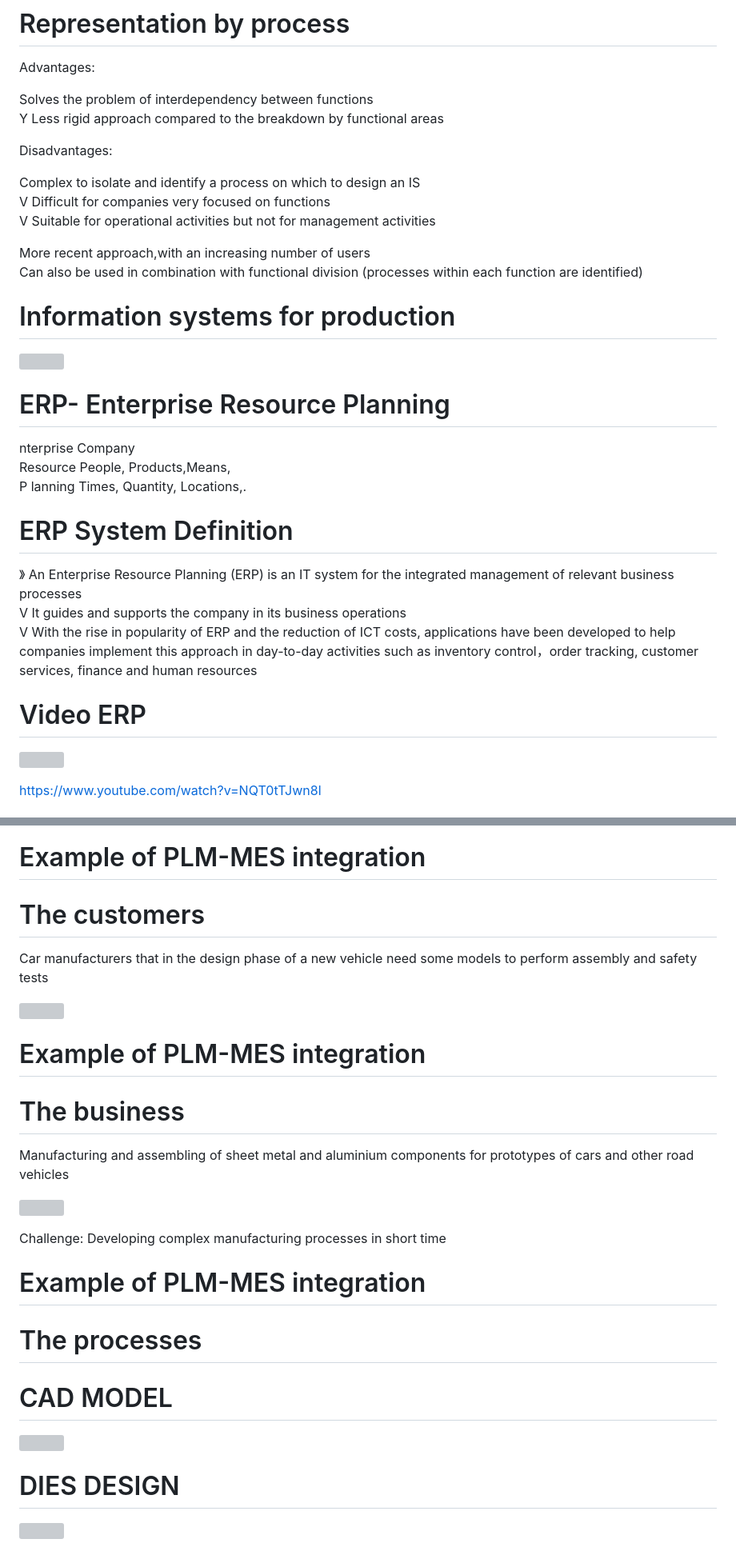
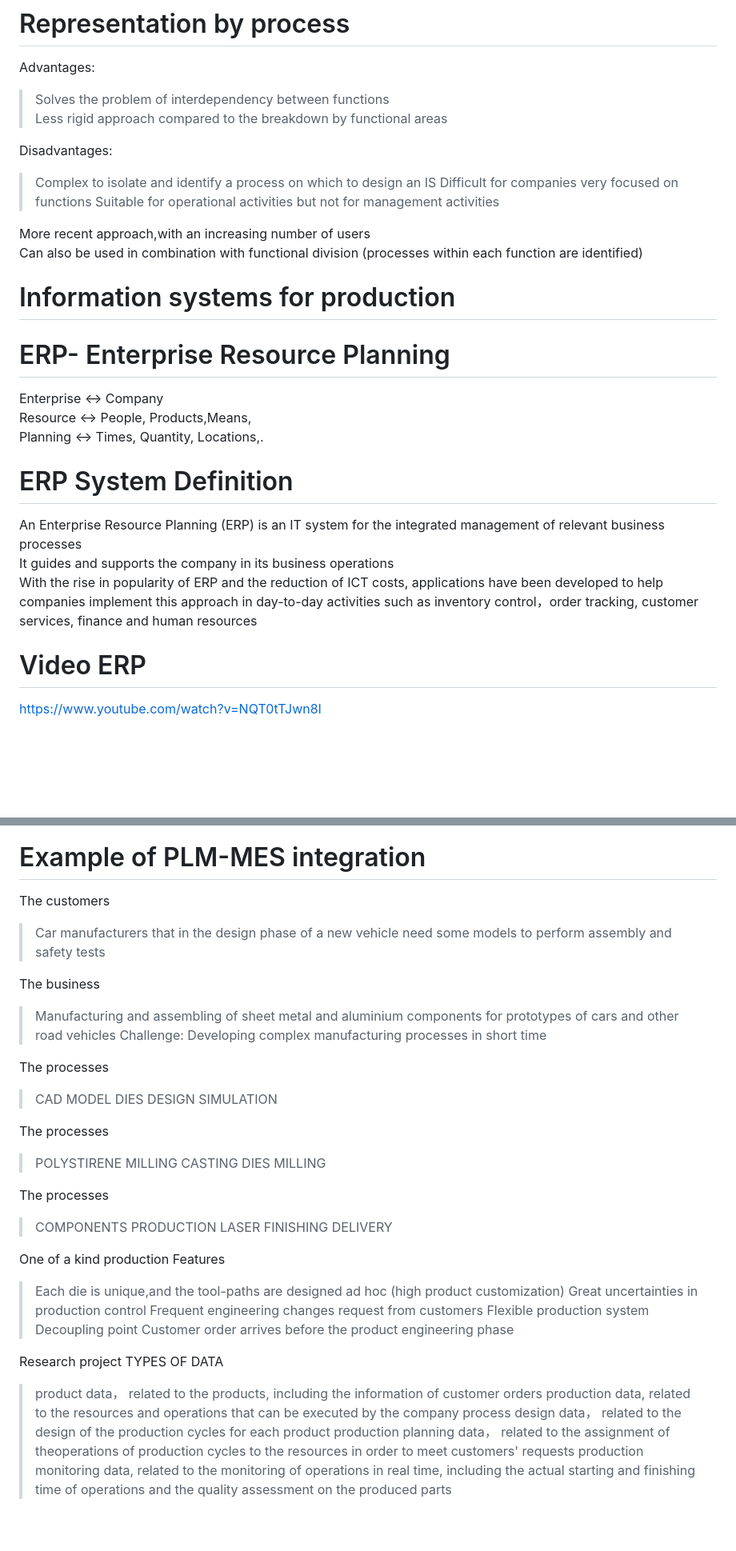
Before and after one commit to danielaschiochet/knowledge-base, a Markdown page: 08_Information_systems.md, 2 parts joined by grey strips. Shown at 80% size. Drawn GitHub-style; blank space fills up the shorter version; grey boxes are pictures that could not be loaded.

```diff
--- a/08_Information_systems.md
+++ b/08_Information_systems.md
@@ -200,14 +223,14 @@ The Order Fulfillment Process
 
 Advantages:
 
-Solves the problem of interdependency between functions
-Y Less rigid approach compared to the breakdown by functional areas
+> Solves the problem of interdependency between functions
+> Less rigid approach compared to the breakdown by functional areas
 
 Disadvantages:
 
-Complex to isolate and identify a process on which to design an IS
-V Difficult for companies very focused on functions
-V Suitable for operational activities but not for management activities
+> Complex to isolate and identify a process on which to design an IS
+> Difficult for companies very focused on functions
+> Suitable for operational activities but not for management activities
 
 More recent approach,with an increasing number of users
 Can also be used in combination with functional division (processes within each function are identified)
@@ -219,14 +240,14 @@ Can also be used in combination with functional division (processes within each
 # ERP- Enterprise Resource Planning
 
-nterprise Company
-Resource People, Products,Means,
-P lanning Times, Quantity, Locations,.
+Enterprise <-> Company
+Resource <-> People, Products,Means,
+Planning <-> Times, Quantity, Locations,.
 
 # ERP System Definition
 
-》 An Enterprise Resource Planning (ERP) is an IT system for the integrated management of relevant business processes
-V It guides and supports the company in its business operations
-V With the rise in popularity of ERP and the reduction of ICT costs, applications have been developed to help companies implement this approach in day-to-day activities such as inventory control，order tracking, customer services, finance and human resources
+An Enterprise Resource Planning (ERP) is an IT system for the integrated management of relevant business processes
+It guides and supports the company in its business operations
+With the rise in popularity of ERP and the reduction of ICT costs, applications have been developed to help companies implement this approach in day-to-day activities such as inventory control，order tracking, customer services, finance and human resources
 
 # Video ERP
 
@@ -420,31 +395,42 @@ https://www.youtube.com/watch?v=KPaCW687qyo
 
 # Example of PLM-MES integration
 
-# The customers
+The customers
+> Car manufacturers that in the design phase of a new vehicle need some models to perform assembly and safety tests
 
-Car manufacturers that in the design phase of a new vehicle need some models to perform assembly and safety tests
+The business
+> Manufacturing and assembling of sheet metal and aluminium components for prototypes of cars and other road vehicles
+> Challenge: Developing complex manufacturing processes in short time
 
-![](images/a2f044812cacf3eaf36ae5dba7d411f112d9b5545e2cc8df5eef2bfe375c8e3d.jpg)
+The processes
+> CAD MODEL
+> DIES DESIGN
+> SIMULATION
 
-# Example of PLM-MES integration
+The processes
+> POLYSTIRENE MILLING
+> CASTING
+> DIES MILLING
 
-# The business
+The processes
+> COMPONENTS PRODUCTION
+> LASER FINISHING
+> DELIVERY
 
-Manufacturing and assembling of sheet metal and aluminium components for prototypes of cars and other road vehicles
+One of a kind production
+Features
+> Each die is unique,and the tool-paths are designed ad hoc (high product customization)
+> Great uncertainties in production control
+> Frequent engineering changes request from customers
+> Flexible production system
+Decoupling point
+> Customer order arrives before the product engineering phase
 
-![](images/eecda0718724e30ff765624df05c2f9232e91da829495db39d90990263665124.jpg)
+Research project
+TYPES OF DATA
+> product data， related to the products, including the information of customer orders
+> production data, related to the resources and operations that can be executed by the company
+> process design data， related to the design of the production cycles for each product
+> production planning data， related to the assignment of theoperations of production cycles to the resources in order to meet customers' requests
+> production monitoring data, related to the monitoring of operations in real time, including the actual starting and finishing time of operations and the quality assessment on the produced parts
 
-Challenge: Developing complex manufacturing processes in short time
-
-# Example of PLM-MES integration
-
-# The processes
-
-# CAD MODEL
-
-![](images/c9a53a8d0d76895a556a0fe2b5570d8f1a8ee02f6d16d1749f70700605df7971.jpg)
-
-# DIES DESIGN
-
-![](images/0389ce7eefc7d3d073fd5c3748ce130b31b5b51c680b26ec625bd99b4b897515.jpg)
-
```
Also changed, not shown: other parts of 08_Information_systems.md (+181 -282 lines).
